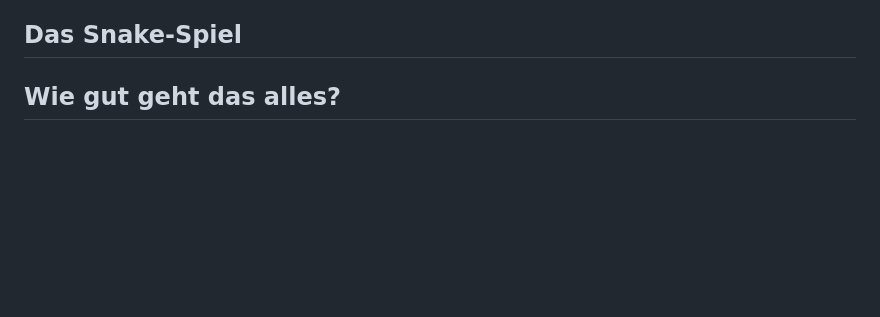
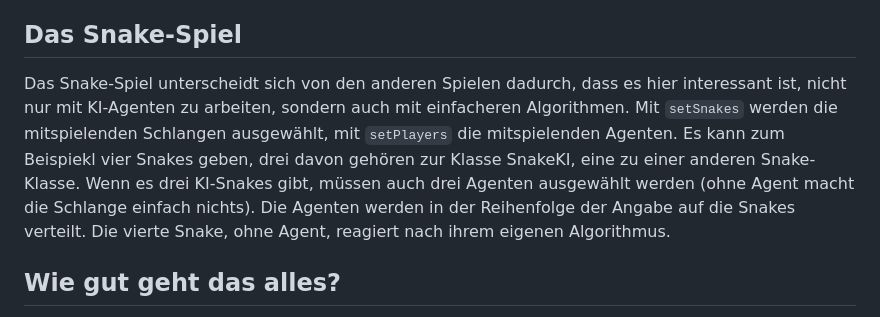
Before and after one commit to HerrRau/GreenfootReinforcementLearning, a Markdown page: README.md, the part around the change. Drawn GitHub-style; blank space fills up the shorter version.

```diff
--- a/README.md
+++ b/README.md
@@ -253,8 +253,7 @@ Laden und Speichern: Geht mit Methoden der Klasse NeuralAgent.
 
 ## Das Snake-Spiel
 
-
-
+Das Snake-Spiel unterscheidt sich von den anderen Spielen dadurch, dass es hier interessant ist, nicht nur mit KI-Agenten zu arbeiten, sondern auch mit einfacheren Algorithmen. Mit `setSnakes` werden die mitspielenden Schlangen ausgewählt, mit `setPlayers` die mitspielenden Agenten. Es kann zum Beispiekl vier Snakes geben, drei davon gehören zur Klasse SnakeKI, eine zu einer anderen Snake-Klasse. Wenn es drei KI-Snakes gibt, müssen auch drei Agenten ausgewählt werden (ohne Agent macht die Schlange einfach nichts). Die Agenten werden in der Reihenfolge der Angabe auf die Snakes verteilt. Die vierte Snake, ohne Agent, reagiert nach ihrem eigenen Algorithmus.
 
 ## Wie gut geht das alles?
 
```
